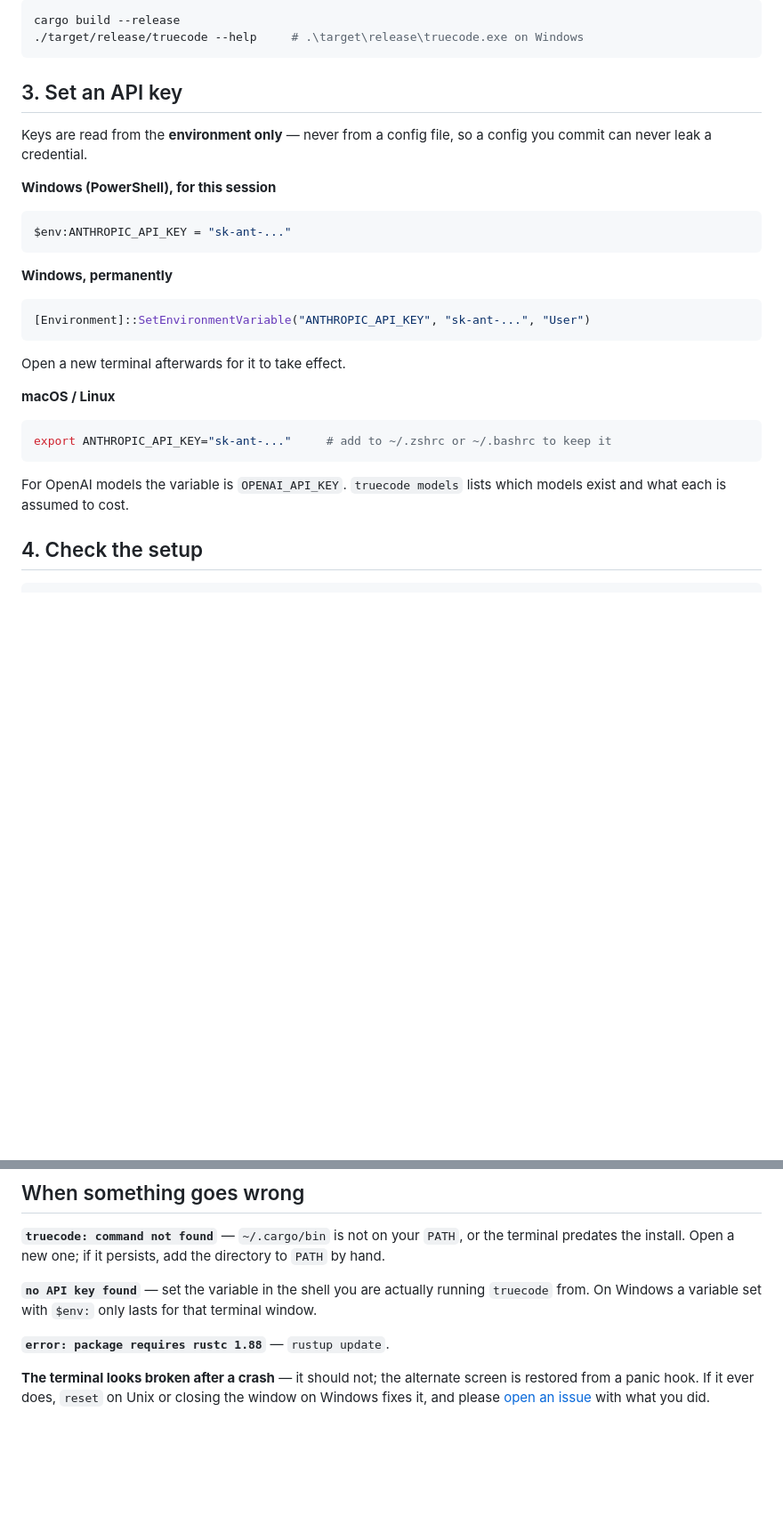
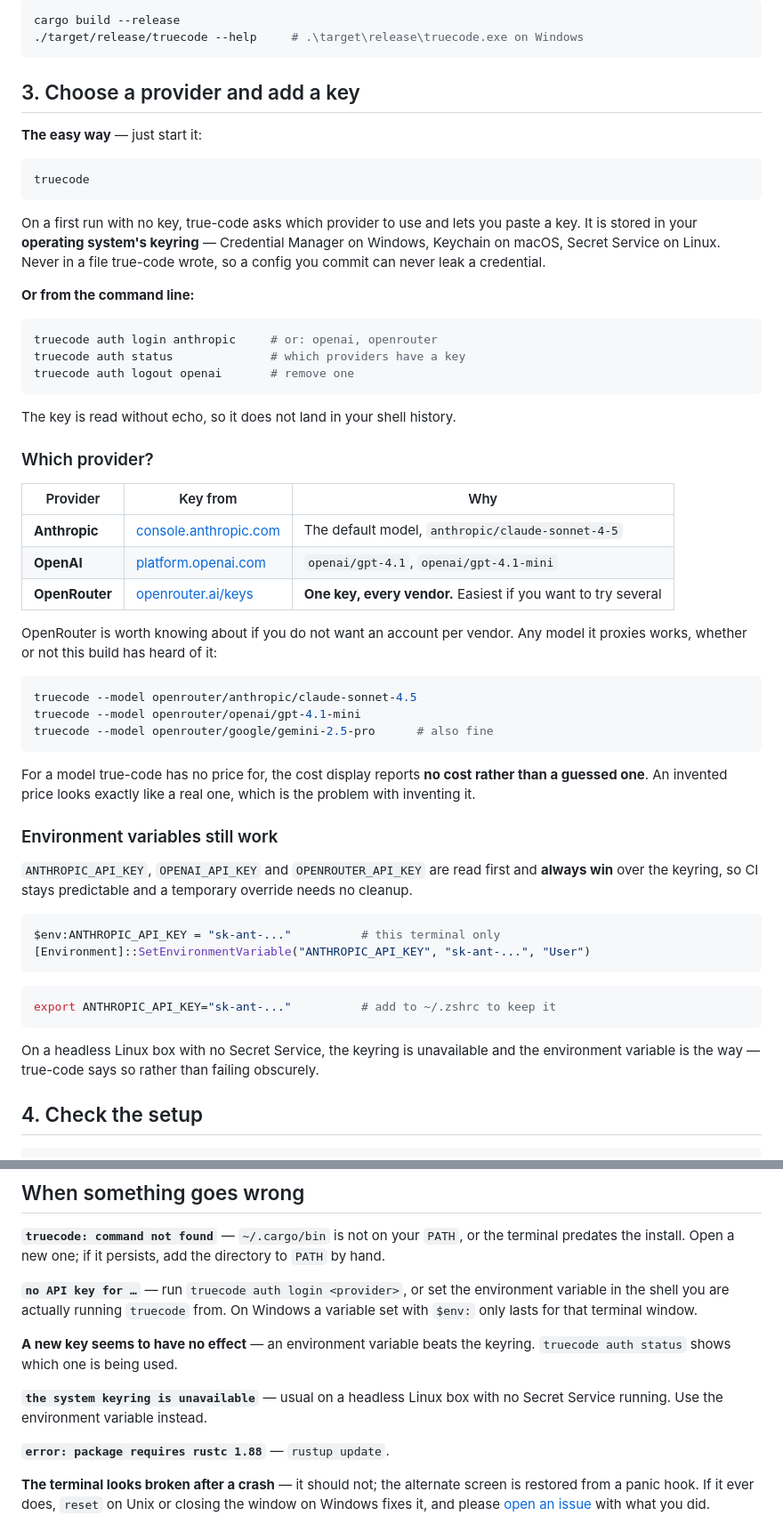
Before and after one commit to philppplik/true-code, a Markdown page: docs/INSTALL.md, 2 parts joined by grey strips. Shown at 89% size. Rendered like a GitHub page; folded sections open; blank space fills up the shorter version.

Commit message:
docs: document OpenRouter, the keyring and the setup screen
INSTALL.md now leads with 'just run truecode', because that is the path that
works without knowing anything. It says plainly that OpenRouter is one key
for every vendor, which is the least painful place to start, and that a
model we cannot price reports no cost rather than a guess.

````diff
--- a/docs/INSTALL.md
+++ b/docs/INSTALL.md
@@ -61,33 +61,67 @@ cargo build --release
 
 </details>
 
-## 3. Set an API key
+## 3. Choose a provider and add a key
 
-Keys are read from the **environment only** — never from a config file, so a
-config you commit can never leak a credential.
+**The easy way** — just start it:
 
-**Windows (PowerShell), for this session**
+```bash
+truecode
+```
+
+On a first run with no key, true-code asks which provider to use and lets you
+paste a key. It is stored in your **operating system's keyring** — Credential
+Manager on Windows, Keychain on macOS, Secret Service on Linux. Never in a file
+true-code wrote, so a config you commit can never leak a credential.
+
+**Or from the command line:**
+
+```bash
+truecode auth login anthropic     # or: openai, openrouter
+truecode auth status              # which providers have a key
+truecode auth logout openai       # remove one
+```
+
+The key is read without echo, so it does not land in your shell history.
+
+### Which provider?
+
+| Provider | Key from | Why |
+|---|---|---|
+| **Anthropic** | [console.anthropic.com](https://console.anthropic.com/settings/keys) | The default model, `anthropic/claude-sonnet-4-5` |
+| **OpenAI** | [platform.openai.com](https://platform.openai.com/api-keys) | `openai/gpt-4.1`, `openai/gpt-4.1-mini` |
+| **OpenRouter** | [openrouter.ai/keys](https://openrouter.ai/keys) | **One key, every vendor.** Easiest if you want to try several |
+
+OpenRouter is worth knowing about if you do not want an account per vendor. Any
+model it proxies works, whether or not this build has heard of it:
+
+```bash
+truecode --model openrouter/anthropic/claude-sonnet-4.5
+truecode --model openrouter/openai/gpt-4.1-mini
+truecode --model openrouter/google/gemini-2.5-pro      # also fine
+```
+
+For a model true-code has no price for, the cost display reports **no cost rather
+than a guessed one**. An invented price looks exactly like a real one, which is
+the problem with inventing it.
+
+### Environment variables still work
+
+`ANTHROPIC_API_KEY`, `OPENAI_API_KEY` and `OPENROUTER_API_KEY` are read first and
+**always win** over the keyring, so CI stays predictable and a temporary override
+needs no cleanup.
 
 ```powershell
-$env:ANTHROPIC_API_KEY = "sk-ant-..."
-```
-
-**Windows, permanently**
-
-```powershell
+$env:ANTHROPIC_API_KEY = "sk-ant-..."          # this terminal only
 [Environment]::SetEnvironmentVariable("ANTHROPIC_API_KEY", "sk-ant-...", "User")
 ```
 
-Open a new terminal afterwards for it to take effect.
-
-**macOS / Linux**
-
 ```bash
-export ANTHROPIC_API_KEY="sk-ant-..."     # add to ~/.zshrc or ~/.bashrc to keep it
+export ANTHROPIC_API_KEY="sk-ant-..."          # add to ~/.zshrc to keep it
 ```
 
-For OpenAI models the variable is `OPENAI_API_KEY`. `truecode models` lists which
-models exist and what each is assumed to cost.
+On a headless Linux box with no Secret Service, the keyring is unavailable and the
+environment variable is the way — true-code says so rather than failing obscurely.
 
 ## 4. Check the setup
 
@@ -153,9 +188,15 @@ makes `truecode undo` unable to revert anything; the rules file is worth keeping
 terminal predates the install. Open a new one; if it persists, add the directory
 to `PATH` by hand.
 
-**`no API key found`** — set the variable in the shell you are actually running
-`truecode` from. On Windows a variable set with `$env:` only lasts for that
-terminal window.
+**`no API key for …`** — run `truecode auth login <provider>`, or set the
+environment variable in the shell you are actually running `truecode` from. On
+Windows a variable set with `$env:` only lasts for that terminal window.
+
+**A new key seems to have no effect** — an environment variable beats the keyring.
+`truecode auth status` shows which one is being used.
+
+**`the system keyring is unavailable`** — usual on a headless Linux box with no
+Secret Service running. Use the environment variable instead.
 
 **`error: package requires rustc 1.88`** — `rustup update`.
 
````
Also changed, not shown: other parts of docs/INSTALL.md (+2 -1 lines), CHANGELOG.md (+22 -0 lines), README.md (+18 -5 lines).
